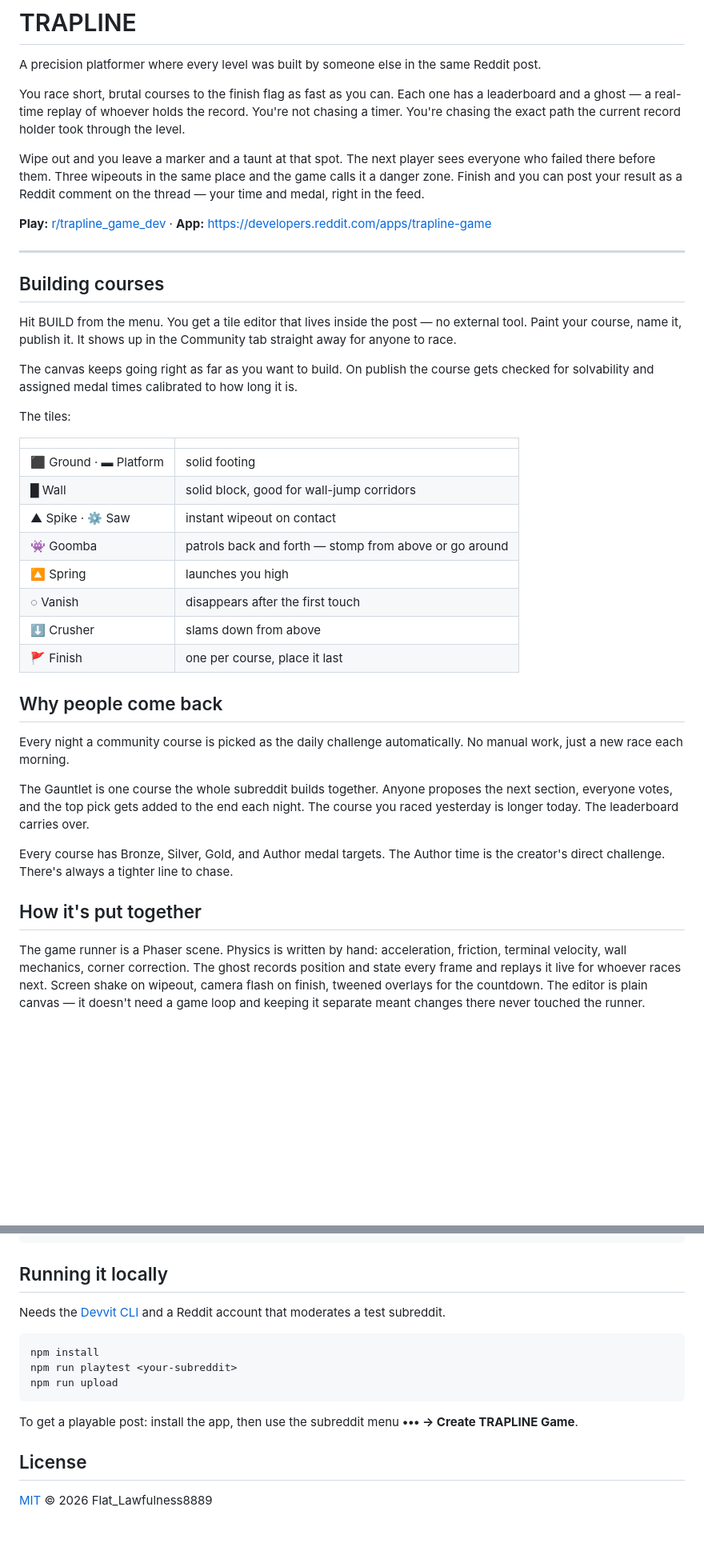
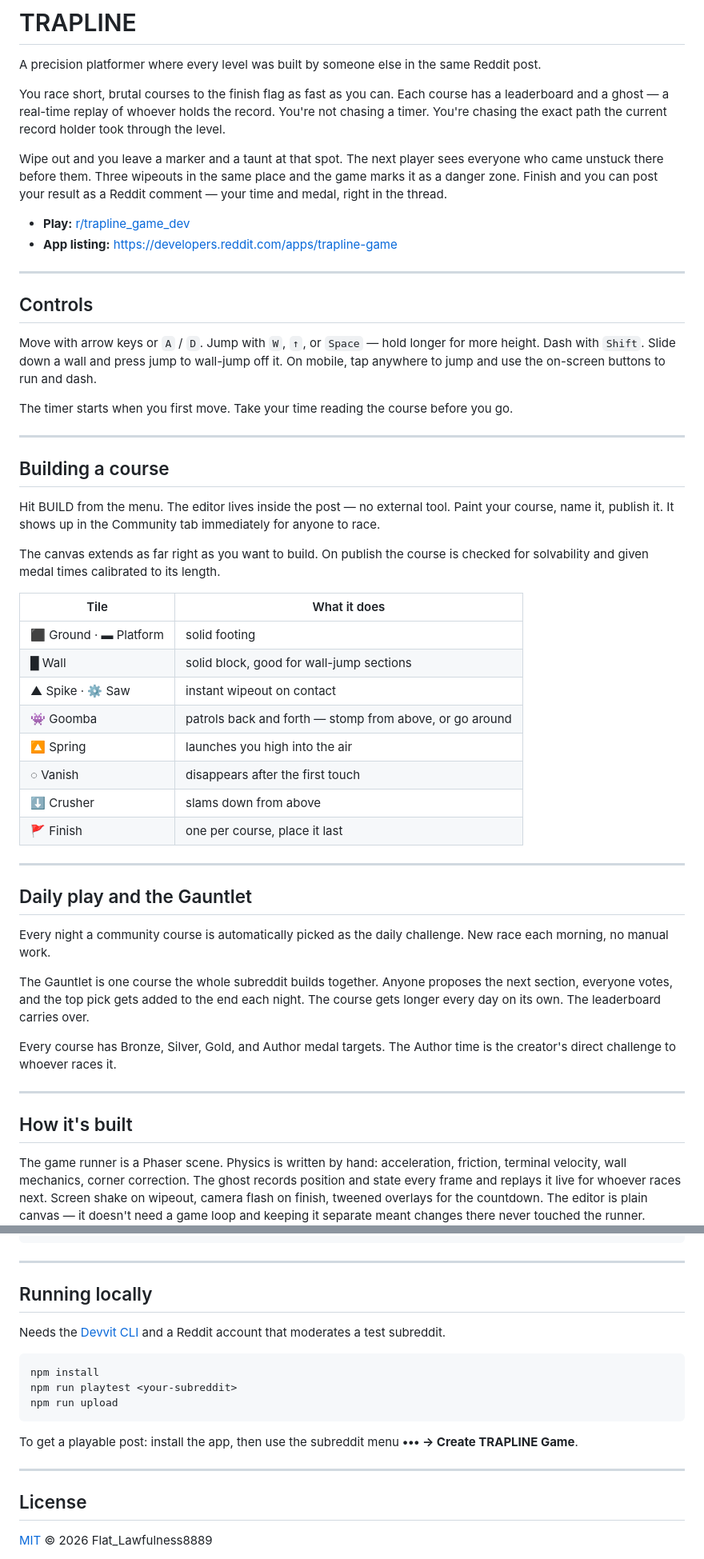
Before and after one commit to rogerkorantenng/trapline, a Markdown page: README.md, 2 parts joined by grey strips. Shown at 80% size. Rendered like a GitHub page; blank space fills up the shorter version.

Commit message:
README: add controls, clean up section headings

````diff
--- a/README.md
+++ b/README.md
@@ -2,42 +2,53 @@
 
 A precision platformer where every level was built by someone else in the same Reddit post.
 
-You race short, brutal courses to the finish flag as fast as you can. Each one has a leaderboard and a ghost — a real-time replay of whoever holds the record. You're not chasing a timer. You're chasing the exact path the current record holder took through the level.
+You race short, brutal courses to the finish flag as fast as you can. Each course has a leaderboard and a ghost — a real-time replay of whoever holds the record. You're not chasing a timer. You're chasing the exact path the current record holder took through the level.
 
-Wipe out and you leave a marker and a taunt at that spot. The next player sees everyone who failed there before them. Three wipeouts in the same place and the game calls it a danger zone. Finish and you can post your result as a Reddit comment on the thread — your time and medal, right in the feed.
+Wipe out and you leave a marker and a taunt at that spot. The next player sees everyone who came unstuck there before them. Three wipeouts in the same place and the game marks it as a danger zone. Finish and you can post your result as a Reddit comment — your time and medal, right in the thread.
 
-**Play:** [r/trapline_game_dev](https://www.reddit.com/r/trapline_game_dev/) · **App:** https://developers.reddit.com/apps/trapline-game
+- **Play:** [r/trapline_game_dev](https://www.reddit.com/r/trapline_game_dev/)
+- **App listing:** https://developers.reddit.com/apps/trapline-game
 
 ---
 
-## Building courses
+## Controls
 
-Hit BUILD from the menu. You get a tile editor that lives inside the post — no external tool. Paint your course, name it, publish it. It shows up in the Community tab straight away for anyone to race.
+Move with arrow keys or `A` / `D`. Jump with `W`, `↑`, or `Space` — hold longer for more height. Dash with `Shift`. Slide down a wall and press jump to wall-jump off it. On mobile, tap anywhere to jump and use the on-screen buttons to run and dash.
 
-The canvas keeps going right as far as you want to build. On publish the course gets checked for solvability and assigned medal times calibrated to how long it is.
+The timer starts when you first move. Take your time reading the course before you go.
 
-The tiles:
+---
 
-| | |
-|--|--|
+## Building a course
+
+Hit BUILD from the menu. The editor lives inside the post — no external tool. Paint your course, name it, publish it. It shows up in the Community tab immediately for anyone to race.
+
+The canvas extends as far right as you want to build. On publish the course is checked for solvability and given medal times calibrated to its length.
+
+| Tile | What it does |
+|------|-------------|
 | ⬛ Ground · ▬ Platform | solid footing |
-| █ Wall | solid block, good for wall-jump corridors |
+| █ Wall | solid block, good for wall-jump sections |
 | ▲ Spike · ⚙ Saw | instant wipeout on contact |
-| 👾 Goomba | patrols back and forth — stomp from above or go around |
-| 🔼 Spring | launches you high |
+| 👾 Goomba | patrols back and forth — stomp from above, or go around |
+| 🔼 Spring | launches you high into the air |
 | ◌ Vanish | disappears after the first touch |
 | ⬇ Crusher | slams down from above |
 | 🚩 Finish | one per course, place it last |
 
-## Why people come back
+---
 
-Every night a community course is picked as the daily challenge automatically. No manual work, just a new race each morning.
+## Daily play and the Gauntlet
 
-The Gauntlet is one course the whole subreddit builds together. Anyone proposes the next section, everyone votes, and the top pick gets added to the end each night. The course you raced yesterday is longer today. The leaderboard carries over.
+Every night a community course is automatically picked as the daily challenge. New race each morning, no manual work.
 
-Every course has Bronze, Silver, Gold, and Author medal targets. The Author time is the creator's direct challenge. There's always a tighter line to chase.
+The Gauntlet is one course the whole subreddit builds together. Anyone proposes the next section, everyone votes, and the top pick gets added to the end each night. The course gets longer every day on its own. The leaderboard carries over.
 
-## How it's put together
+Every course has Bronze, Silver, Gold, and Author medal targets. The Author time is the creator's direct challenge to whoever races it.
+
+---
+
+## How it's built
 
 The game runner is a Phaser scene. Physics is written by hand: acceleration, friction, terminal velocity, wall mechanics, corner correction. The ghost records position and state every frame and replays it live for whoever races next. Screen shake on wipeout, camera flash on finish, tweened overlays for the countdown. The editor is plain canvas — it doesn't need a game loop and keeping it separate meant changes there never touched the runner.
 
@@ -57,7 +68,9 @@ webroot/
   app.js                screen routing, onboarding, RPC client
 ```
 
-## Running it locally
+---
+
+## Running locally
 
 Needs the [Devvit CLI](https://developers.reddit.com/docs/) and a Reddit account that moderates a test subreddit.
 
@@ -69,6 +82,8 @@ npm run upload
 
 To get a playable post: install the app, then use the subreddit menu **••• → Create TRAPLINE Game**.
 
+---
+
 ## License
 
 [MIT](./LICENSE) © 2026 Flat_Lawfulness8889
````
